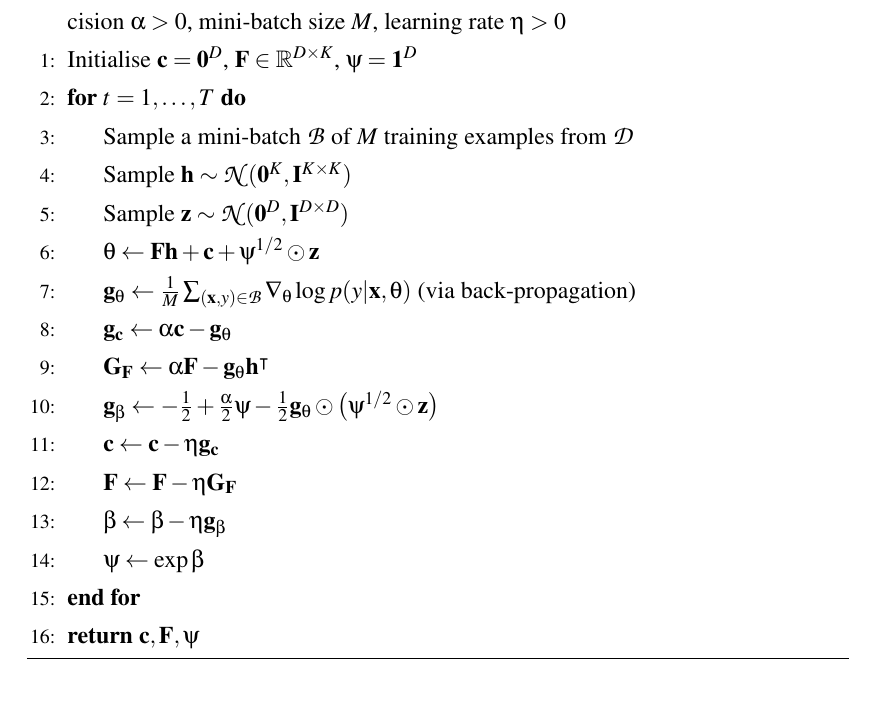
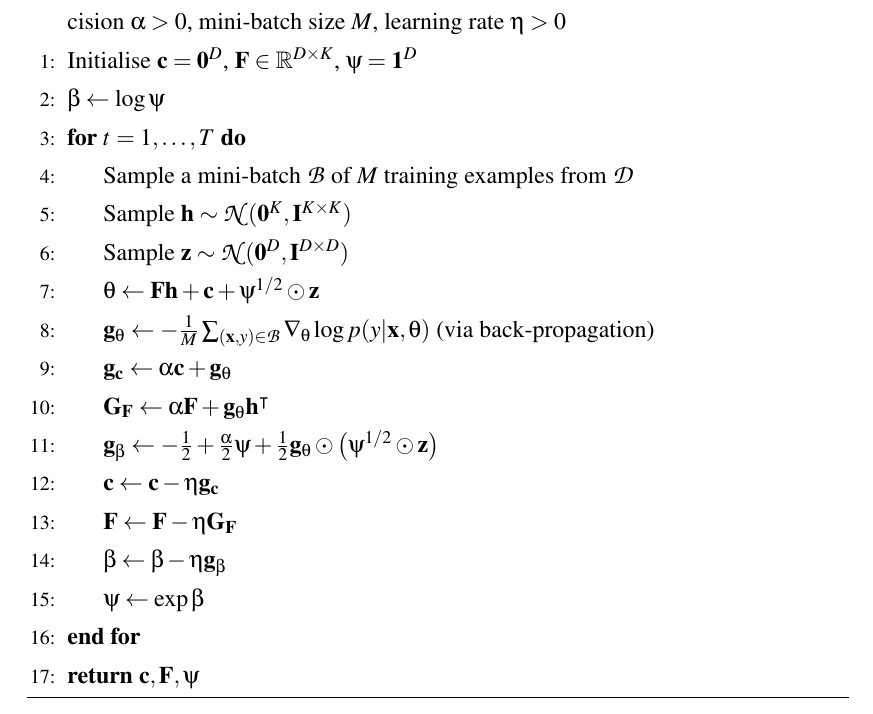
Before and after one commit to ayeright/swafa, a LaTeX thesis (thesis/main.tex): part of page 24 of 42, cut so that both start at the same text. Compiled offline with pdfLaTeX.

Commit message:
change sign of gradients in algorithm 3

```diff
--- a/thesis/main.tex
+++ b/thesis/main.tex
@@ -848,15 +848,16 @@ Pseudo code for the practical implementation is given in Algorithm \ref{alg:aevb
 	\begin{algorithmic}[1]
 		\Require{Dataset $\mathcal{D} = \{(\matr{x}_n, y_n)\}_{n=1}^N$, observation dimension $D$, latent dimension $K$, precision $\alpha > 0$, mini-batch size $M$, learning rate $\eta > 0$}
 		\State Initialise $\matr{c} = \matr{0}^D$, $\matr{F} \in \R^{D \times K}$, $\psi = \matr{1}^D$
+		\State $\beta \leftarrow \log \psi$
 		\For {$t=1,\dots,T$}
 			\State Sample a mini-batch $\mathcal{B}$ of $M$ training examples from $\mathcal{D}$
 			\State Sample $\matr{h} \sim \mathcal{N}(\matr{0}^K, \matr{I}^{K \times K})$
 			\State Sample $\matr{z} \sim \mathcal{N}(\matr{0}^D, \matr{I}^{D \times D})$
 			\State $\theta \leftarrow \matr{Fh} + \matr{c} + \psi^{1/2} \odot \matr{z}$
-			\State $\matr{g}_\theta \leftarrow \frac{1}{M} \sum_{(\matr{x}, y) \in \mathcal{B}} \nabla_\theta \log p(y | \matr{x}, \theta)$ (via back-propagation)
-			\State $\matr{g}_\matr{c} \leftarrow \alpha \matr{c} - \matr{g}_\theta$
-			\State $\matr{G}_\matr{F} \leftarrow \alpha \matr{F} - \matr{g}_\theta \matr{h}^\intercal$
-			\State $\matr{g}_\beta \leftarrow -\frac{1}{2} + \frac{\alpha}{2} \psi - \frac{1}{2} \matr{g}_\theta \odot \big(\psi^{1/2} \odot \matr{z}\big)$
+			\State $\matr{g}_\theta \leftarrow -\frac{1}{M} \sum_{(\matr{x}, y) \in \mathcal{B}} \nabla_\theta \log p(y | \matr{x}, \theta)$ (via back-propagation)
+			\State $\matr{g}_\matr{c} \leftarrow \alpha \matr{c} + \matr{g}_\theta$
+			\State $\matr{G}_\matr{F} \leftarrow \alpha \matr{F} + \matr{g}_\theta \matr{h}^\intercal$
+			\State $\matr{g}_\beta \leftarrow -\frac{1}{2} + \frac{\alpha}{2} \psi + \frac{1}{2} \matr{g}_\theta \odot \big(\psi^{1/2} \odot \matr{z}\big)$
 			\State $\matr{c} \leftarrow \matr{c} - \eta \matr{g}_\matr{c}$
 			\State $\matr{F} \leftarrow \matr{F} - \eta \matr{G}_\matr{F}$
 			\State $\beta \leftarrow \beta - \eta \matr{g}_\beta$
```
Also changed, not shown: thesis/main.pdf.
